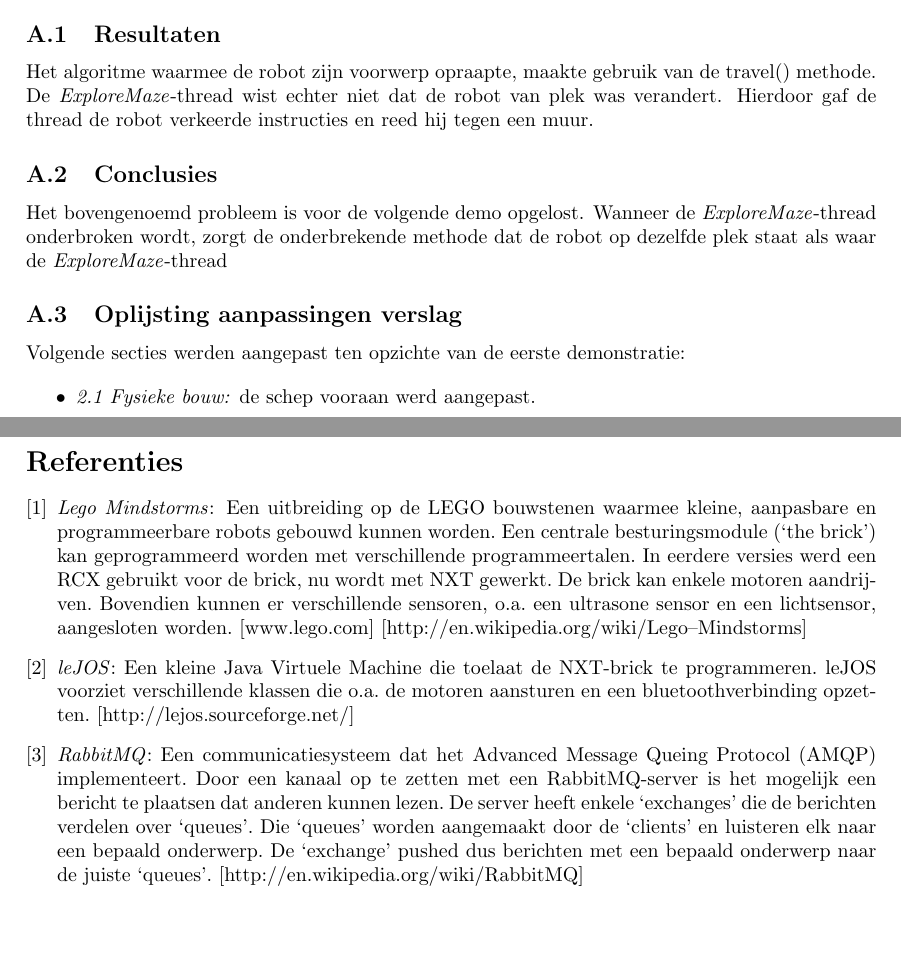
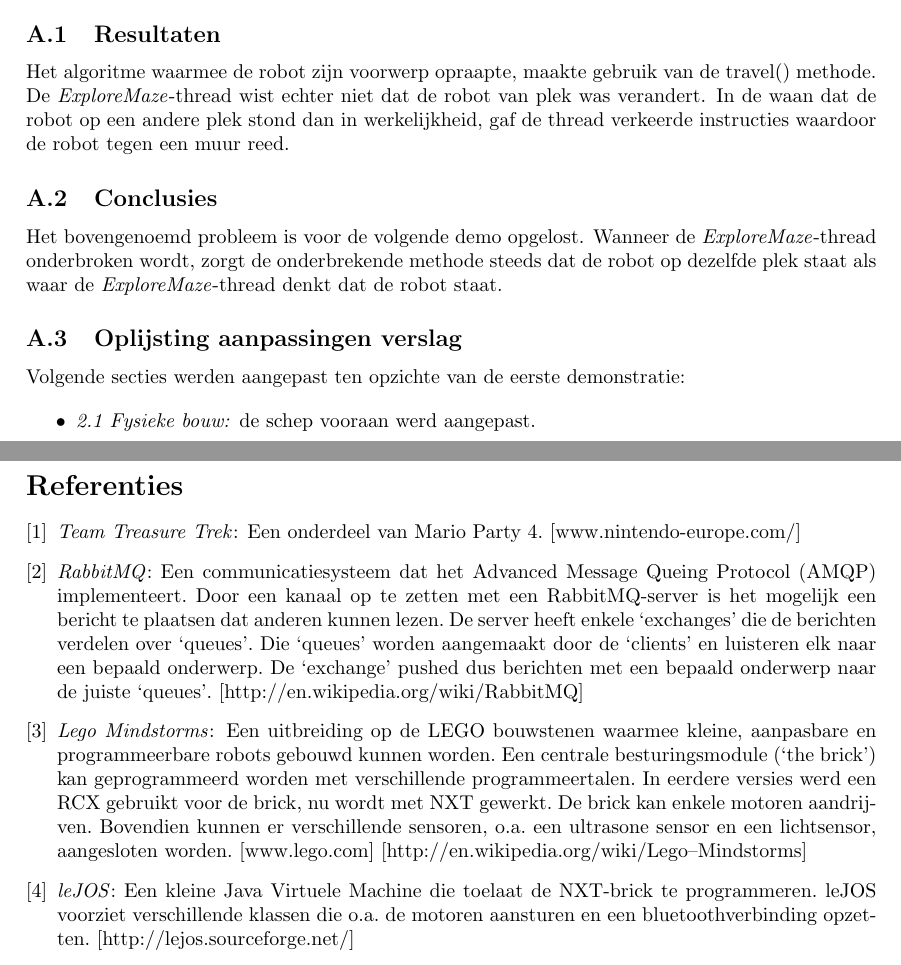
Before and after one commit to toonn/SilverSurfer, a LaTeX document (SilverSurferVerslag/Verslag demo 5/Verslag demo 5.tex): two parts of pages 10 and 11 of 11, joined at a grey line, cut so that both start at the same text, the shorter picture padded with empty space. Compiled offline with pdfLaTeX.

Commit message:
mini-aanpassing aan het verslag

```diff
--- a/SilverSurferVerslag/Verslag demo 5/Verslag demo 5.tex
+++ b/SilverSurferVerslag/Verslag demo 5/Verslag demo 5.tex
@@ -276,12 +276,12 @@ De robot wordt voor de eerste demo voorzien van een schep die bestaat uit een ha
 % == resulaten == %
 \subsection{Resultaten} % 3 ?
 \label{Assec:result1}
-Het algoritme waarmee de robot zijn voorwerp opraapte, maakte gebruik van de travel() methode. De \textit{ExploreMaze}-thread wist echter niet dat de robot van plek was verandert. Hierdoor gaf de thread de robot verkeerde instructies en reed hij tegen een muur.
+Het algoritme waarmee de robot zijn voorwerp opraapte, maakte gebruik van de travel() methode. De \textit{ExploreMaze}-thread wist echter niet dat de robot van plek was verandert. In de waan dat de robot op een andere plek stond dan in werkelijkheid, gaf de thread verkeerde instructies waardoor de robot tegen een muur reed.
 
 % == conclusies == %
 \subsection{Conclusies} % 3 ?
 \label{Assec:conc1}
-Het bovengenoemd probleem is voor de volgende demo opgelost. Wanneer de \textit{ExploreMaze}-thread onderbroken wordt, zorgt de onderbrekende methode dat de robot op dezelfde plek staat als waar de \textit{ExploreMaze}-thread
+Het bovengenoemd probleem is voor de volgende demo opgelost. Wanneer de \textit{ExploreMaze}-thread onderbroken wordt, zorgt de onderbrekende methode steeds dat de robot op dezelfde plek staat als waar de \textit{ExploreMaze}-thread denkt dat de robot staat.
 
 
 % == aanpassingen == %
@@ -296,15 +296,19 @@ Volgende secties werden aangepast ten opzichte van de eerste demonstratie:
 
 \newpage
 \begin{thebibliography}{9}
+\bibitem{TeamTreasure}
+\textit{Team Treasure Trek}: Een onderdeel van Mario Party 4. \mbox{[www.nintendo-europe.com/]}
+
+\bibitem{RabbitMQ}
+\textit{RabbitMQ}: Een communicatiesysteem dat het Advanced Message Queing Protocol (AMQP) implementeert. Door een kanaal op te zetten met een RabbitMQ-server is het mogelijk een bericht te plaatsen dat anderen kunnen lezen. De server heeft enkele `exchanges' die de berichten verdelen over `queues'. Die `queues' worden aangemaakt door de `clients' en luisteren elk naar een bepaald onderwerp. De `exchange' pushed dus berichten met een bepaald onderwerp naar de juiste `queues'.
+\mbox{[http://en.wikipedia.org/wiki/RabbitMQ]}
+
 \bibitem{mindstorms}
 \textit{Lego Mindstorms}:  Een uitbreiding op de LEGO bouwstenen waarmee kleine, aanpasbare en programmeerbare robots gebouwd kunnen worden. Een centrale besturingsmodule (`the brick') kan geprogrammeerd worden met verschillende programmeertalen. In eerdere versies werd een RCX gebruikt voor de brick, nu wordt met NXT gewerkt. De brick kan enkele motoren aandrijven. Bovendien kunnen er verschillende sensoren, o.a. een ultrasone sensor en een lichtsensor, aangesloten worden.  \mbox{[www.lego.com]} \mbox{[http://en.wikipedia.org/wiki/Lego\textendash Mindstorms]}
 
 \bibitem{leJOS}
 \textit{leJOS}: Een kleine Java Virtuele Machine die toelaat de NXT-brick te programmeren. leJOS voorziet verschillende klassen die o.a. de motoren aansturen en een bluetoothverbinding opzetten.  \mbox{[http://lejos.sourceforge.net/]}
 
-\bibitem{RabbitMQ}
-\textit{RabbitMQ}: Een communicatiesysteem dat het Advanced Message Queing Protocol (AMQP) implementeert. Door een kanaal op te zetten met een RabbitMQ-server is het mogelijk een bericht te plaatsen dat anderen kunnen lezen. De server heeft enkele `exchanges' die de berichten verdelen over `queues'. Die `queues' worden aangemaakt door de `clients' en luisteren elk naar een bepaald onderwerp. De `exchange' pushed dus berichten met een bepaald onderwerp naar de juiste `queues'.
-\mbox{[http://en.wikipedia.org/wiki/RabbitMQ]}
 
 
 \end{thebibliography}
```
Also changed, not shown: SilverSurferVerslag/Verslag demo 5/Verslag demo 5.tex (8 more changed lines).
